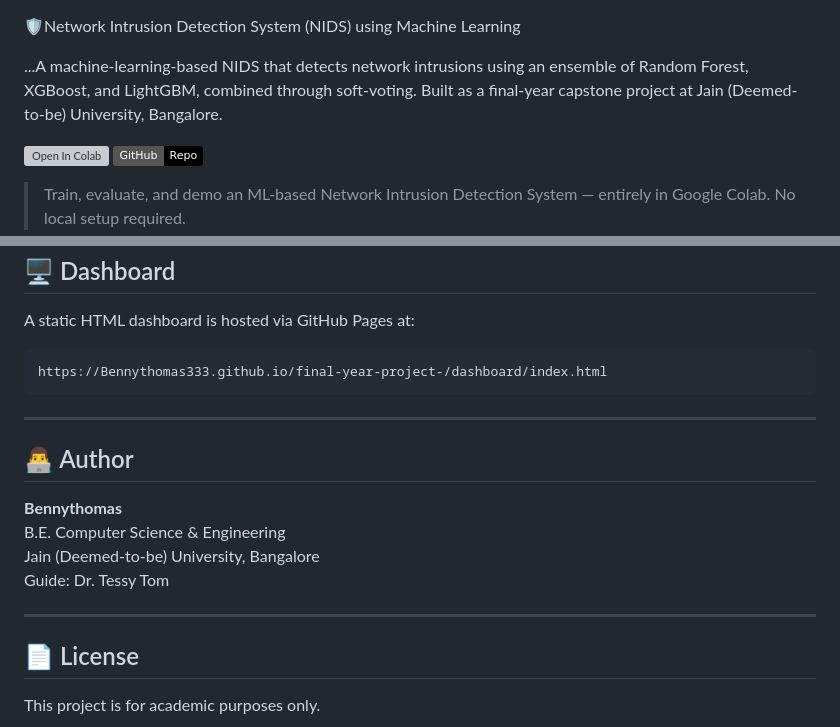
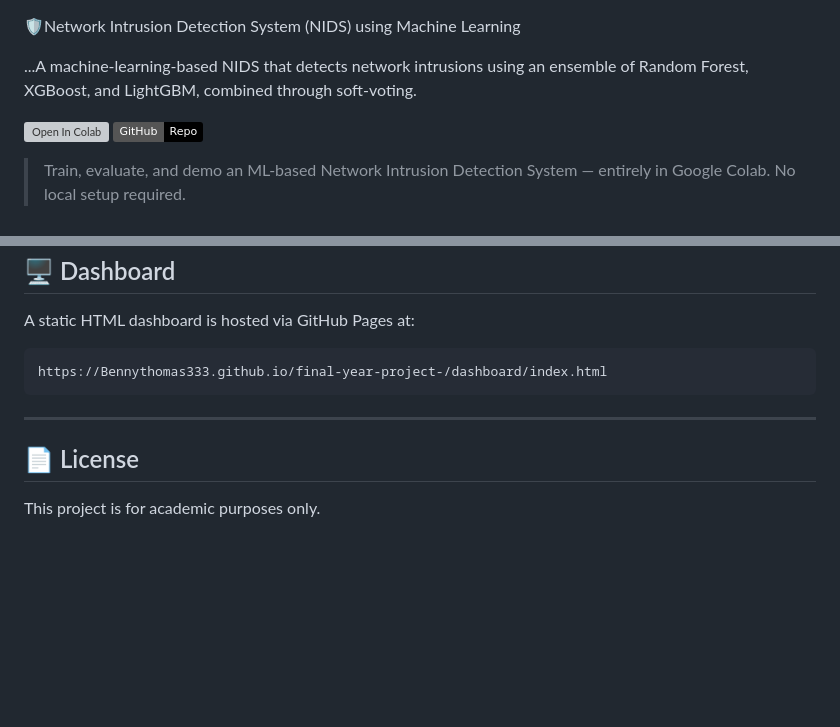
Before and after one commit to Bennythomas333/final-year-project-, a Markdown page: README.md, 2 parts joined by grey strips. Rendered like a GitHub page; badges without logos; blank space fills up the shorter version; grey boxes are pictures that could not be loaded.

```diff
--- a/README.md
+++ b/README.md
@@ -1,6 +1,6 @@
   🛡️Network Intrusion Detection System (NIDS) using Machine Learning
 
-...A machine-learning-based NIDS that detects network intrusions using an ensemble of Random Forest, XGBoost, and LightGBM, combined through soft-voting. Built as a final-year capstone project at Jain (Deemed-to-be) University, Bangalore.
+...A machine-learning-based NIDS that detects network intrusions using an ensemble of Random Forest, XGBoost, and LightGBM, combined through soft-voting.
 
 [![Open In Colab](https://colab.research.google.com/assets/colab-badge.svg)](https://colab.research.google.com/github/Bennythomas333/final-year-project-/blob/main/notebooks/NIDS_Full_Pipeline.ipynb)
 [![GitHub](https://img.shields.io/badge/GitHub-Repo-black?logo=github)](https://github.com/Bennythomas333/final-year-project-)
@@ -108,15 +108,6 @@ https://Bennythomas333.github.io/final-year-project-/dashboard/index.html
 
 ---
 
-## 👨‍💻 Author
-
-**Bennythomas**
-B.E. Computer Science & Engineering
-Jain (Deemed-to-be) University, Bangalore
-Guide: Dr. Tessy Tom
-
----
-
 ## 📄 License
 
 This project is for academic purposes only.
```
